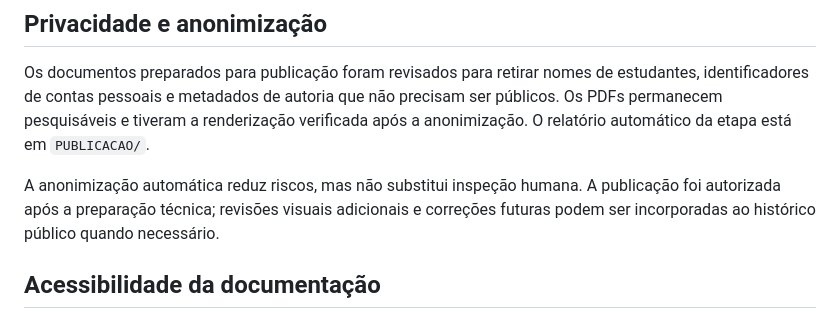
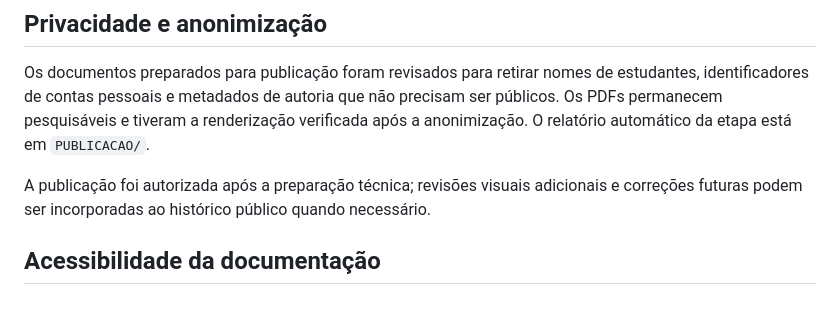
Before and after one commit to debianlima/Laboratorio-Hardware-Web-publico, a Markdown page: README.md, the part around the change. GitHub-like rendering.

```diff
--- a/README.md
+++ b/README.md
@@ -50,7 +50,7 @@ Consequentemente, este repositório deve ser utilizado principalmente para **aud
 
 Os documentos preparados para publicação foram revisados para retirar nomes de estudantes, identificadores de contas pessoais e metadados de autoria que não precisam ser públicos. Os PDFs permanecem pesquisáveis e tiveram a renderização verificada após a anonimização. O relatório automático da etapa está em `PUBLICACAO/`.
 
-A anonimização automática reduz riscos, mas não substitui inspeção humana. A publicação foi autorizada após a preparação técnica; revisões visuais adicionais e correções futuras podem ser incorporadas ao histórico público quando necessário.
+ A publicação foi autorizada após a preparação técnica; revisões visuais adicionais e correções futuras podem ser incorporadas ao histórico público quando necessário.
 
 ## Acessibilidade da documentação
 
```
